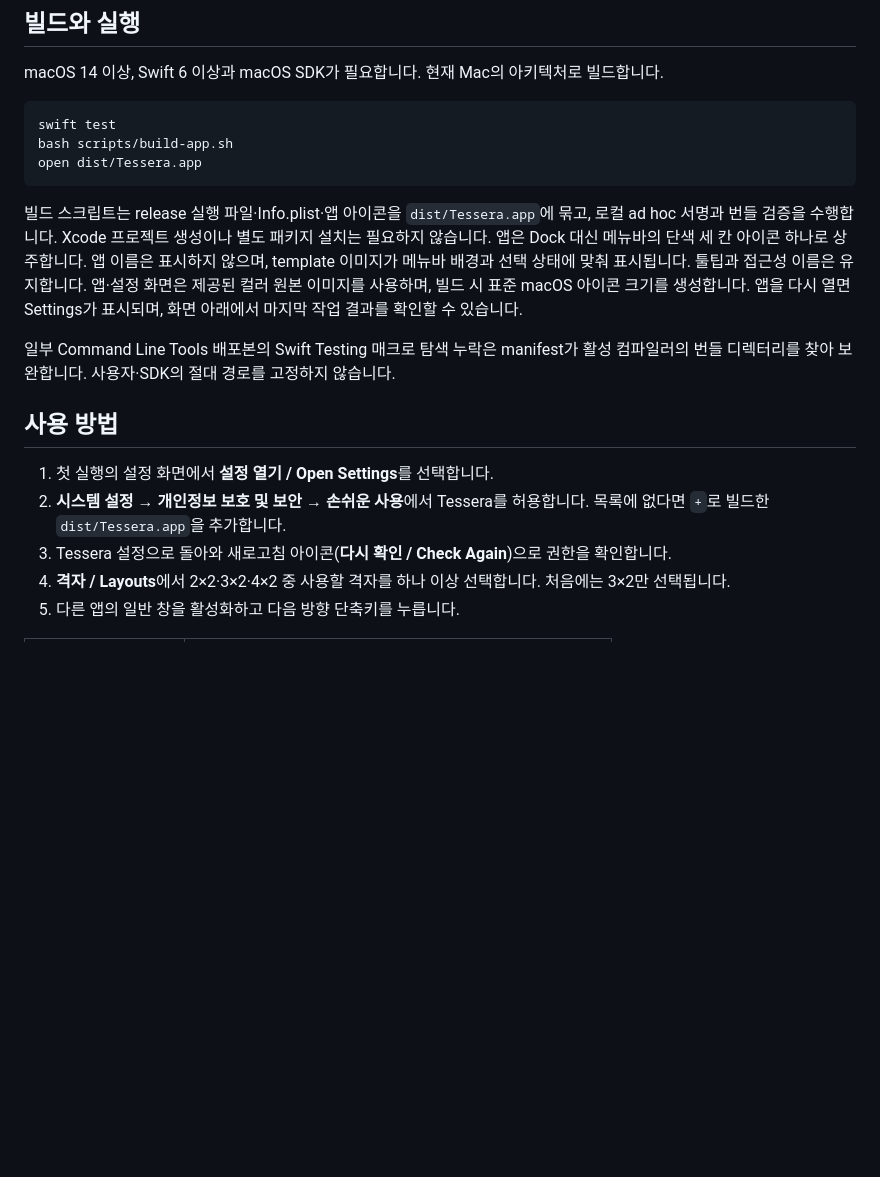
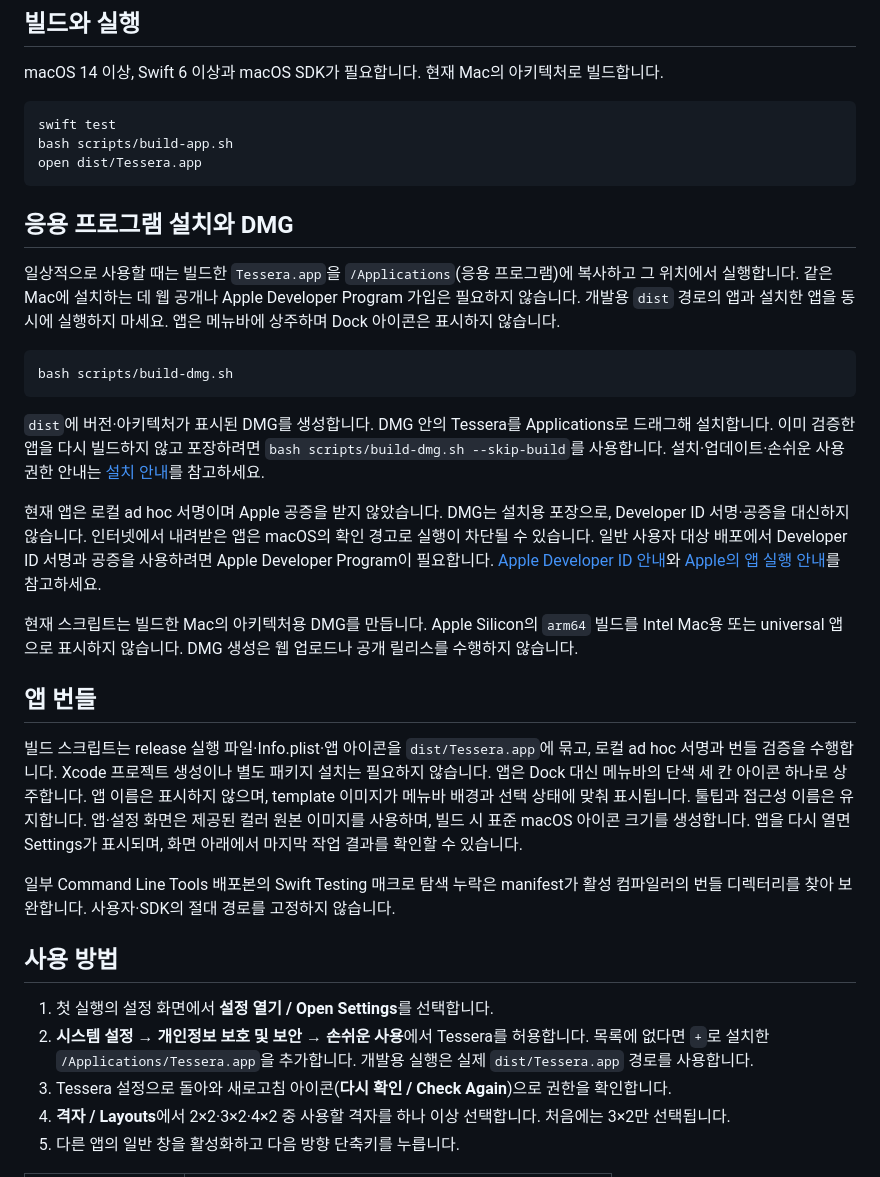
Before and after one commit to jgoneit/tessera, a Markdown page: README.md, the part around the change. Drawn GitHub-style; blank space fills up the shorter version.

````diff
--- a/README.md
+++ b/README.md
@@ -13,6 +13,31 @@ bash scripts/build-app.sh
 open dist/Tessera.app
 ```
 
+## 응용 프로그램 설치와 DMG
+
+일상적으로 사용할 때는 빌드한 `Tessera.app`을 `/Applications`(응용 프로그램)에 복사하고
+그 위치에서 실행합니다. 같은 Mac에 설치하는 데 웹 공개나 Apple Developer Program 가입은 필요하지 않습니다.
+개발용 `dist` 경로의 앱과 설치한 앱을 동시에 실행하지 마세요. 앱은 메뉴바에 상주하며 Dock 아이콘은 표시하지 않습니다.
+
+```sh
+bash scripts/build-dmg.sh
+```
+
+`dist`에 버전·아키텍처가 표시된 DMG를 생성합니다. DMG 안의 Tessera를 Applications로 드래그해 설치합니다.
+이미 검증한 앱을 다시 빌드하지 않고 포장하려면 `bash scripts/build-dmg.sh --skip-build`를 사용합니다.
+설치·업데이트·손쉬운 사용 권한 안내는 [설치 안내](docs/INSTALL.md)를 참고하세요.
+
+현재 앱은 로컬 ad hoc 서명이며 Apple 공증을 받지 않았습니다. DMG는 설치용 포장으로,
+Developer ID 서명·공증을 대신하지 않습니다. 인터넷에서 내려받은 앱은 macOS의 확인 경고로 실행이 차단될 수 있습니다.
+일반 사용자 대상 배포에서 Developer ID 서명과 공증을 사용하려면 Apple Developer Program이 필요합니다.
+[Apple Developer ID 안내](https://developer.apple.com/developer-id/)와
+[Apple의 앱 실행 안내](https://support.apple.com/102445)를 참고하세요.
+
+현재 스크립트는 빌드한 Mac의 아키텍처용 DMG를 만듭니다. Apple Silicon의 `arm64` 빌드를
+Intel Mac용 또는 universal 앱으로 표시하지 않습니다. DMG 생성은 웹 업로드나 공개 릴리스를 수행하지 않습니다.
+
+## 앱 번들
+
 빌드 스크립트는 release 실행 파일·Info.plist·앱 아이콘을 `dist/Tessera.app`에 묶고,
 로컬 ad hoc 서명과 번들 검증을 수행합니다. Xcode 프로젝트 생성이나 별도 패키지 설치는 필요하지 않습니다.
 앱은 Dock 대신 메뉴바의 단색 세 칸 아이콘 하나로 상주합니다. 앱 이름은 표시하지 않으며,
@@ -27,7 +52,7 @@ template 이미지가 메뉴바 배경과 선택 상태에 맞춰 표시됩니
 
 1. 첫 실행의 설정 화면에서 **설정 열기 / Open Settings**를 선택합니다.
 2. **시스템 설정 → 개인정보 보호 및 보안 → 손쉬운 사용**에서 Tessera를 허용합니다.
-   목록에 없다면 `+`로 빌드한 `dist/Tessera.app`을 추가합니다.
+   목록에 없다면 `+`로 설치한 `/Applications/Tessera.app`을 추가합니다. 개발용 실행은 실제 `dist/Tessera.app` 경로를 사용합니다.
 3. Tessera 설정으로 돌아와 새로고침 아이콘(**다시 확인 / Check Again**)으로 권한을 확인합니다.
 4. **격자 / Layouts**에서 2×2·3×2·4×2 중 사용할 격자를 하나 이상 선택합니다. 처음에는 3×2만 선택됩니다.
 5. 다른 앱의 일반 창을 활성화하고 다음 방향 단축키를 누릅니다.
````
Also changed, not shown: docs/INSTALL.md (added, +94 -0 lines), docs/validation.md (+23 -0 lines).
